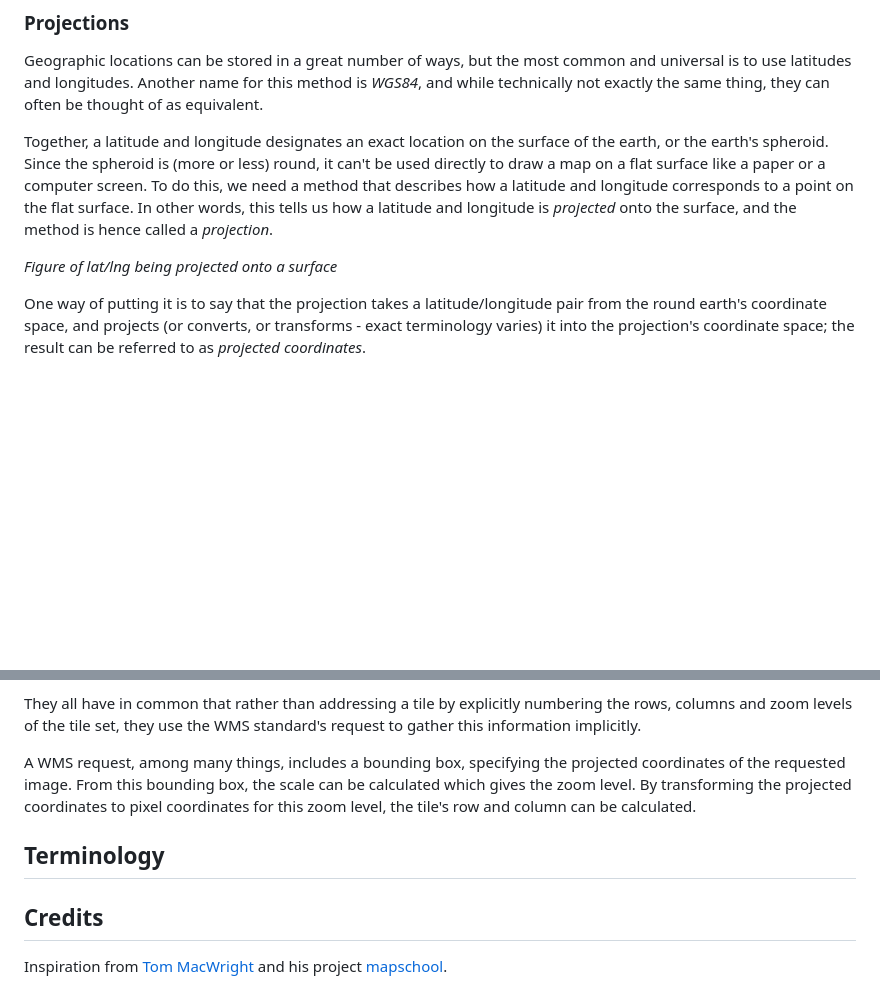
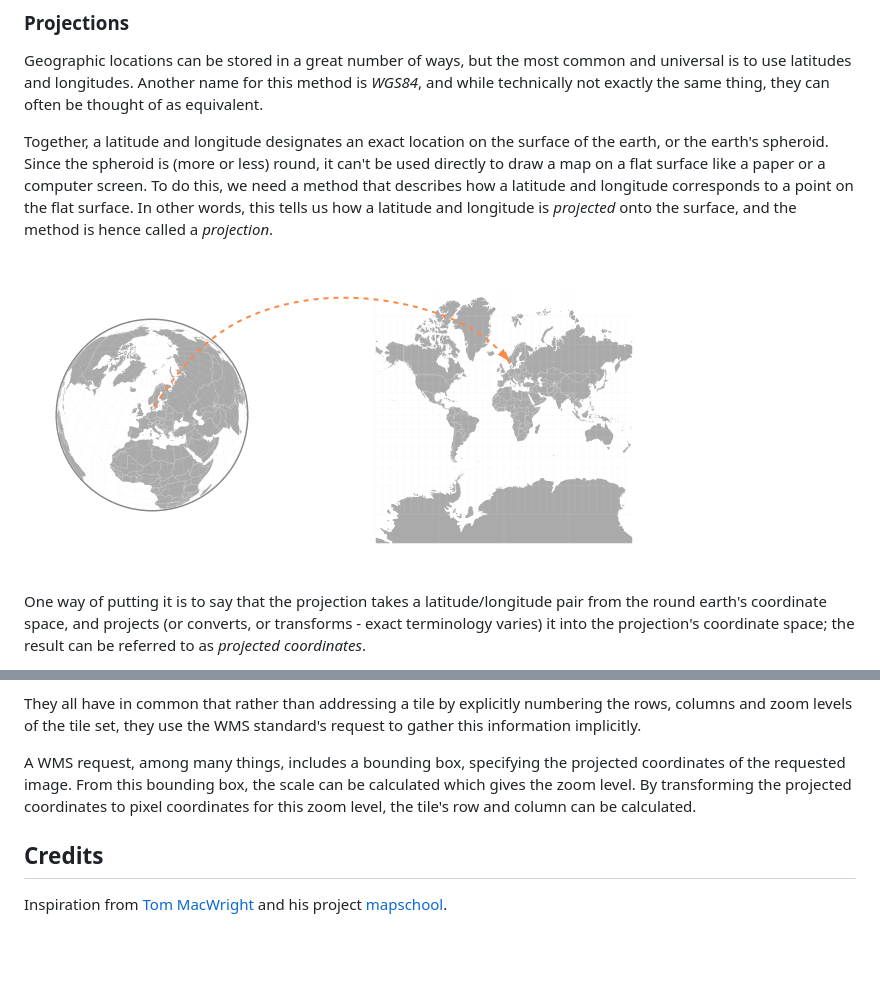
Before and after one commit to perliedman/tiled-maps, a Markdown page: README.md, 2 parts joined by grey strips. Rendered like a GitHub page; pictures changed too: images/proj.png (added); blank space fills up the shorter version.

Commit message:
Updated with projection figure, added missing image

```diff
--- a/README.md
+++ b/README.md
@@ -58,7 +58,7 @@ Geographic locations can be stored in a great number of ways, but the most commo
 
 Together, a latitude and longitude designates an exact location on the surface of the earth, or the earth's spheroid. Since the spheroid is (more or less) round, it can't be used directly to draw a map on a flat surface like a paper or a computer screen. To do this, we need a method that describes how a latitude and longitude corresponds to a point on the flat surface. In other words, this tells us how a latitude and longitude is _projected_ onto the surface, and the method is hence called a _projection_.
 
-_Figure of lat/lng being projected onto a surface_
+![Figure of lat/lng being projected onto a surface](images/proj.png)
 
 One way of putting it is to say that the projection takes a latitude/longitude pair from the round earth's coordinate space, and projects (or converts, or transforms - exact terminology varies) it into the projection's coordinate space; the result can be referred to as _projected coordinates_.
 
@@ -123,8 +123,6 @@ They all have in common that rather than addressing a tile by explicitly numberi
 
 A WMS request, among many things, includes a bounding box, specifying the projected coordinates of the requested image. From this bounding box, the scale can be calculated which gives the zoom level. By transforming the projected coordinates to pixel coordinates for this zoom level, the tile's row and column can be calculated.
 
-## Terminology
-
 ## Credits
 
 Inspiration from [Tom MacWright](http://macwright.org) and his project [mapschool](http://macwright.org/mapschool/).
```
Also changed, not shown: images/zwartevilt.png (added).
